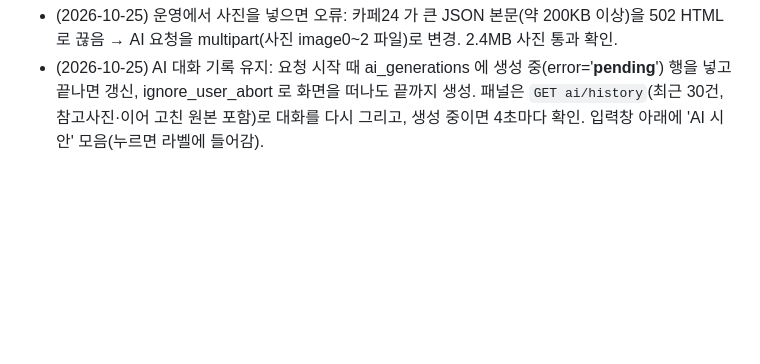
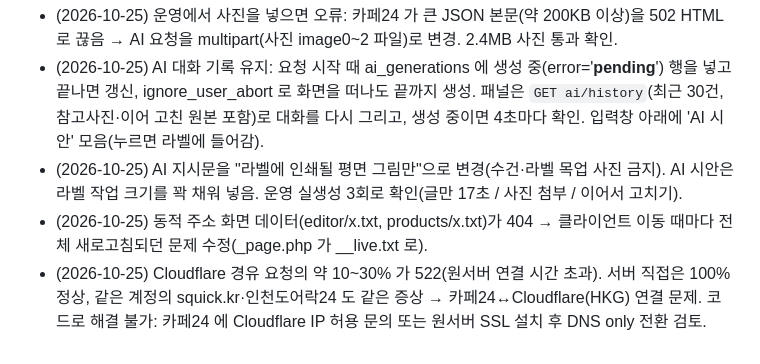
Before and after one commit to nbh0000/terrywell, a Markdown page: DECISIONS.md, the part around the change. Rendered like a GitHub page; blank space fills up the shorter version.

Commit message:
Decisions: AI prompt fix, RSC payload fix, Cloudflare 522 note
Co-Authored-By: Claude Opus 5.5 <noreply@anthropic.com>

```diff
--- a/DECISIONS.md
+++ b/DECISIONS.md
@@ -83,3 +83,6 @@
 - deploy.py 에 `config` 단계 추가 (키만 바뀌었을 때 config.php 만 올림). 운영 테스트 회원 test@terrywell.kr (비밀번호 secrets.txt TEST_PASSWORD).
 - (2026-10-25) 운영에서 사진을 넣으면 오류: 카페24 가 큰 JSON 본문(약 200KB 이상)을 502 HTML 로 끊음 → AI 요청을 multipart(사진 image0~2 파일)로 변경. 2.4MB 사진 통과 확인.
 - (2026-10-25) AI 대화 기록 유지: 요청 시작 때 ai_generations 에 생성 중(error='__pending__') 행을 넣고 끝나면 갱신, ignore_user_abort 로 화면을 떠나도 끝까지 생성. 패널은 `GET ai/history`(최근 30건, 참고사진·이어 고친 원본 포함)로 대화를 다시 그리고, 생성 중이면 4초마다 확인. 입력창 아래에 'AI 시안' 모음(누르면 라벨에 들어감).
+- (2026-10-25) AI 지시문을 "라벨에 인쇄될 평면 그림만"으로 변경(수건·라벨 목업 사진 금지). AI 시안은 라벨 작업 크기를 꽉 채워 넣음. 운영 실생성 3회로 확인(글만 17초 / 사진 첨부 / 이어서 고치기).
+- (2026-10-25) 동적 주소 화면 데이터(editor/x.txt, products/x.txt)가 404 → 클라이언트 이동 때마다 전체 새로고침되던 문제 수정(_page.php 가 __live.txt 로).
+- (2026-10-25) Cloudflare 경유 요청의 약 10~30% 가 522(원서버 연결 시간 초과). 서버 직접은 100% 정상, 같은 계정의 squick.kr·인천도어락24 도 같은 증상 → 카페24↔Cloudflare(HKG) 연결 문제. 코드로 해결 불가: 카페24 에 Cloudflare IP 허용 문의 또는 원서버 SSL 설치 후 DNS only 전환 검토.
```
